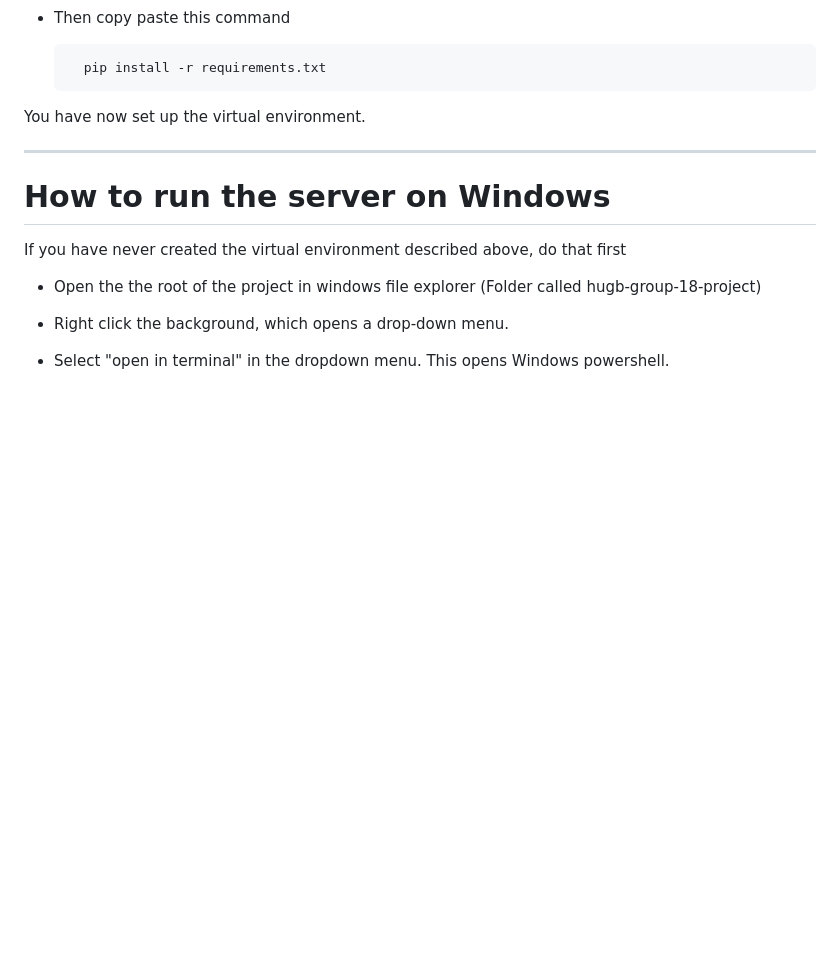
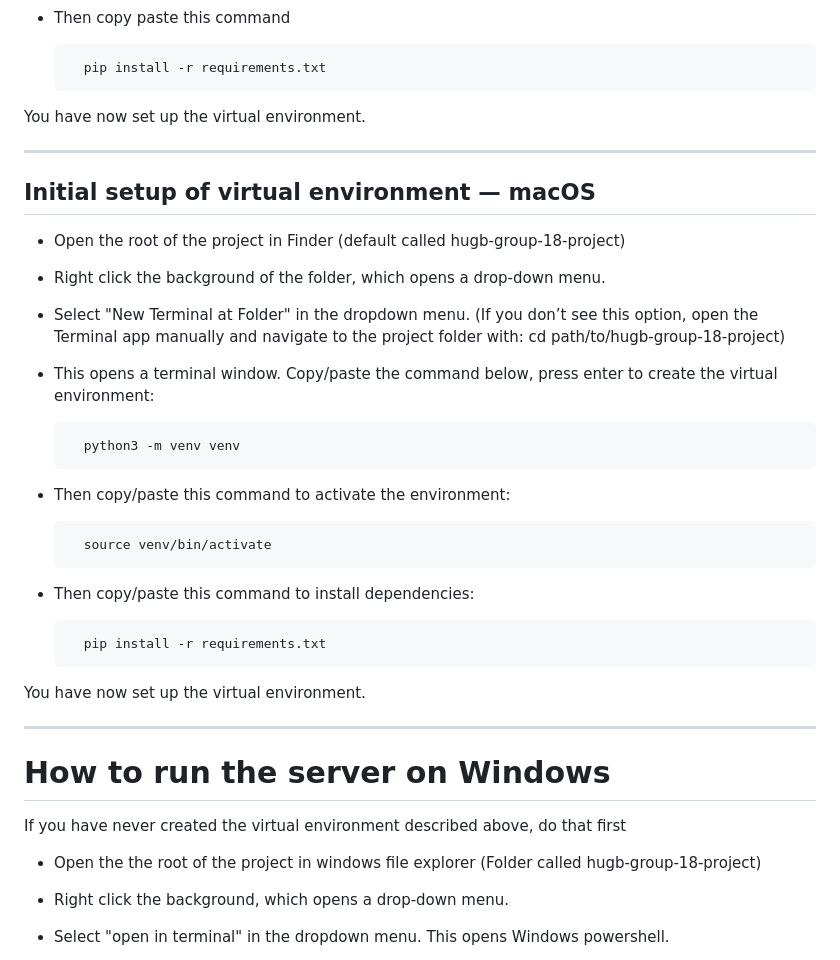
Before and after one commit to williammorris05/taskapp, a Markdown page: README.md, the part around the change printed below. GitHub-like rendering; blank space fills up the shorter version.

```diff
--- a/README.md
+++ b/README.md
@@ -65,6 +24,29 @@ You have now set up the virtual environment.
 
 -----------------------
 
+## Initial setup of virtual environment — macOS
+
+- Open the root of the project in Finder (default called hugb-group-18-project)
+- Right click the background of the folder, which opens a drop-down menu.
+- Select "New Terminal at Folder" in the dropdown menu.
+  (If you don’t see this option, open the Terminal app manually and navigate to the project folder with: cd path/to/hugb-group-18-project)
+
+- This opens a terminal window. Copy/paste the command below, press enter to create the virtual environment:
+
+        python3 -m venv venv
+
+- Then copy/paste this command to activate the environment:
+
+        source venv/bin/activate
+
+- Then copy/paste this command to install dependencies:
+
+        pip install -r requirements.txt
+
+You have now set up the virtual environment.
+
+-----------------------
+
 # How to run the server on Windows
 If you have never created the virtual environment described above, do that first
 
```
Also changed, not shown: other parts of README.md (+21 -89 lines).
